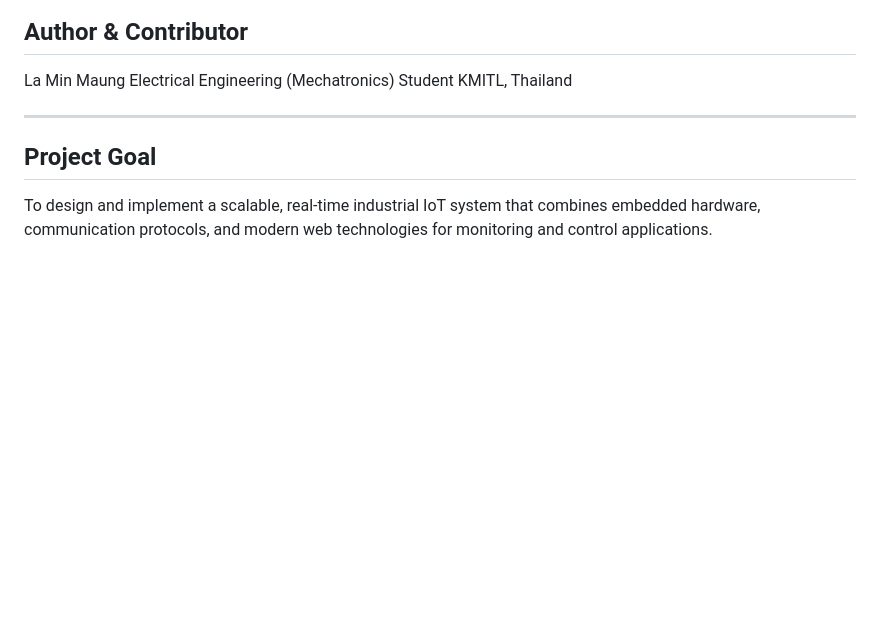
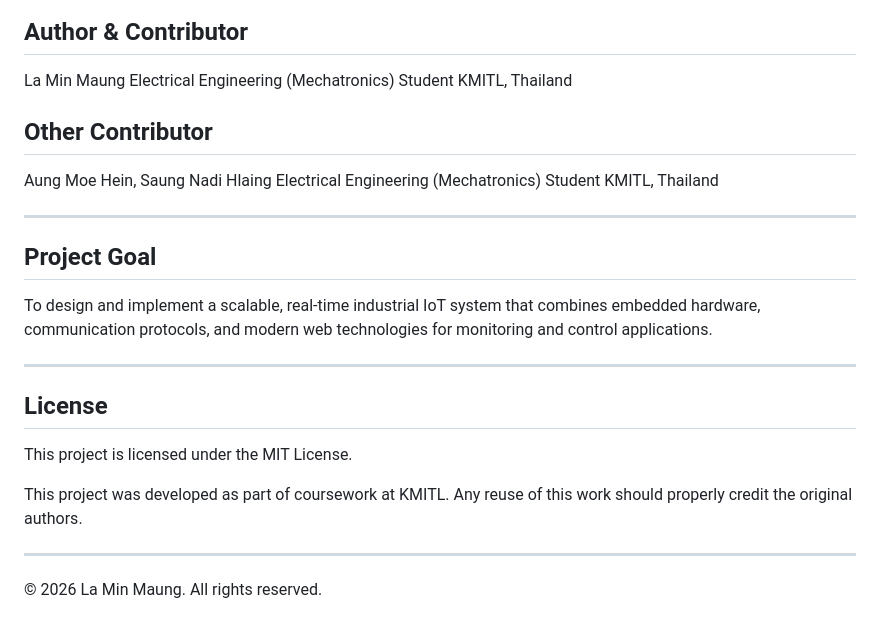
Before and after one commit to LaMinMaung193/Smart-Home-Automation-IoT, a Markdown page: README.md, the part around one of its changes. GitHub-like rendering; blank space fills up the shorter version.

Commit message:
add license, co-authors and acknowledgement.

```diff
--- a/README.md
+++ b/README.md
@@ -303,8 +303,25 @@ La Min Maung
 Electrical Engineering (Mechatronics) Student
 KMITL, Thailand
 
+## Other Contributor
+
+Aung Moe Hein, Saung Nadi Hlaing
+Electrical Engineering (Mechatronics) Student
+KMITL, Thailand
+
 ---
 
 ## Project Goal
 
 To design and implement a scalable, real-time industrial IoT system that combines embedded hardware, communication protocols, and modern web technologies for monitoring and control applications.
+
+---
+
+## License
+This project is licensed under the MIT License.
+
+This project was developed as part of coursework at KMITL. Any reuse of this work should properly credit the original authors.
+
+---
+
+© 2026 La Min Maung. All rights reserved.
```
Also changed, not shown: other parts of README.md (+1 -1 lines).
